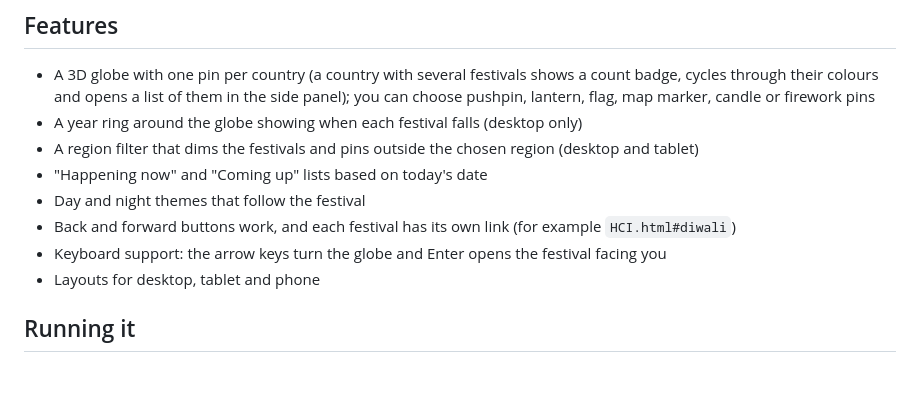
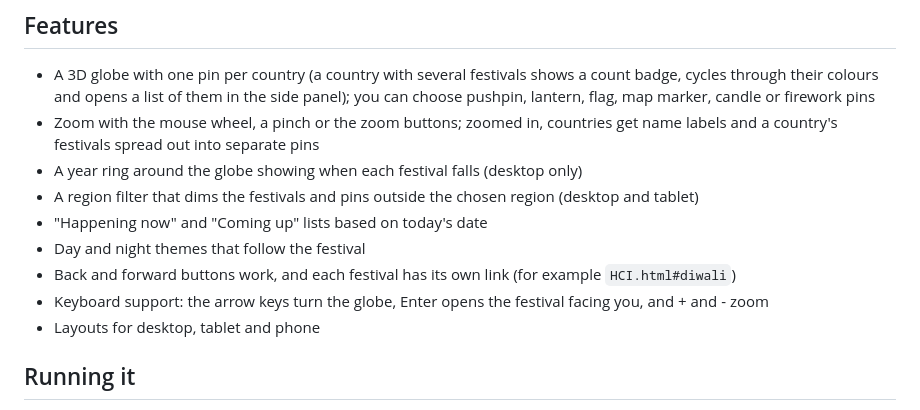
Before and after one commit to nano-o-o/HCI-website, a Markdown page: README.md, the part around the change. Drawn GitHub-style; blank space fills up the shorter version.

Commit message:
Docs: zoom in the README features; touch devices also get the 1.3x zoom cap

```diff
--- a/README.md
+++ b/README.md
@@ -13,12 +13,13 @@ Cape Town Minstrel Carnival · Lunar New Year · Tết · Festa de Iemanjá · S
 ## Features
 
 - A 3D globe with one pin per country (a country with several festivals shows a count badge, cycles through their colours and opens a list of them in the side panel); you can choose pushpin, lantern, flag, map marker, candle or firework pins
+- Zoom with the mouse wheel, a pinch or the zoom buttons; zoomed in, countries get name labels and a country's festivals spread out into separate pins
 - A year ring around the globe showing when each festival falls (desktop only)
 - A region filter that dims the festivals and pins outside the chosen region (desktop and tablet)
 - "Happening now" and "Coming up" lists based on today's date
 - Day and night themes that follow the festival
 - Back and forward buttons work, and each festival has its own link (for example `HCI.html#diwali`)
-- Keyboard support: the arrow keys turn the globe and Enter opens the festival facing you
+- Keyboard support: the arrow keys turn the globe, Enter opens the festival facing you, and + and - zoom
 - Layouts for desktop, tablet and phone
 
 ## Running it
```
Also changed, not shown: DESIGN.md (+2 -2 lines).
